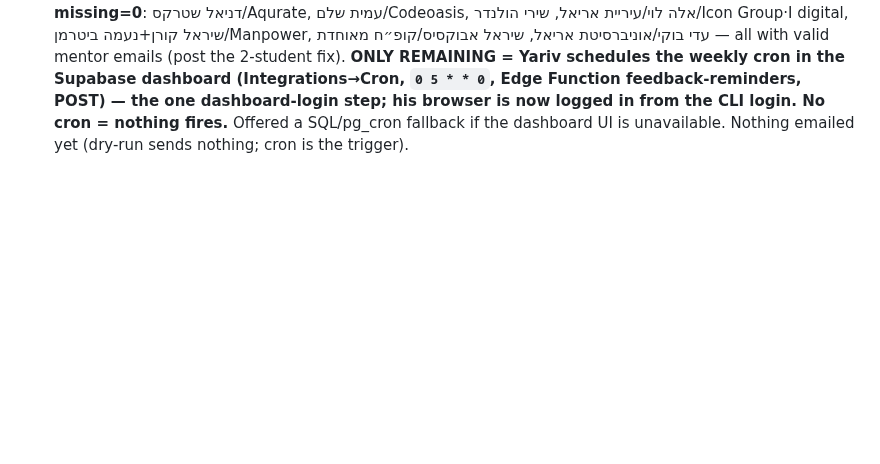
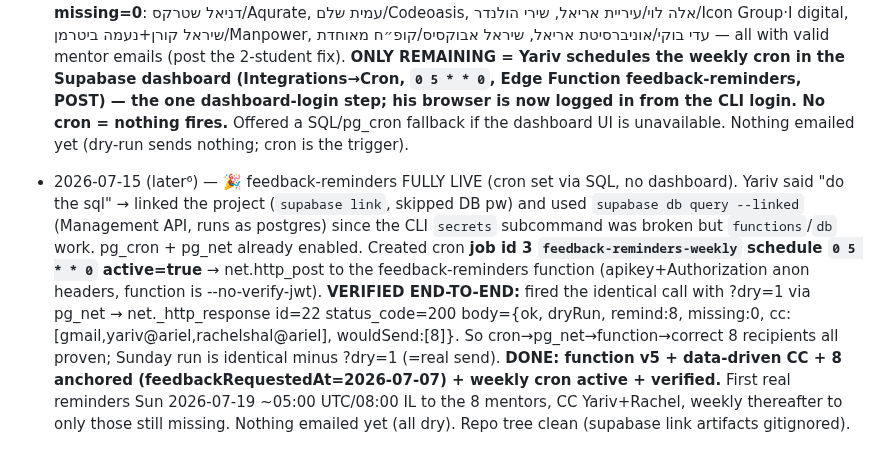
Before and after one commit to itzkovichyariv-star/Practicum-v2, a Markdown page: docs/LIVE-PROGRESS.md, the part around the change. Drawn GitHub-style; blank space fills up the shorter version.

Commit message:
docs(live): feedback-reminders FULLY LIVE — weekly cron set via SQL + verified end-to-end (dry 200)
Co-Authored-By: Claude Opus 4.8 <noreply@anthropic.com>

```diff
--- a/docs/LIVE-PROGRESS.md
+++ b/docs/LIVE-PROGRESS.md
@@ -83,3 +83,5 @@ Binding rule (same as family-tasks): during any working session the assistant ap
 - 2026-07-15 (later⁴) — 🔁 feedback-reminders CC made DATA-DRIVEN (CLI secret path abandoned). Yariv could not set the FEEDBACK_REMINDER_CC secret: the CLI `secrets` subcommand fails "Invalid access token format" in v2.102.0 even with a valid token (functions commands work fine — proven: functions list/deploy succeed, secrets list/set fail, same token/shell). Root-caused as a `secrets`-subcommand bug, NOT a token issue. FIX: added a `feedbackReminderCc` field (array or comma-string) to practicum_data read by the function CC builder (alongside supervisorEmail + the legacy secret) → deployed feedback-reminders v5 (from Claude shell — classifier allowed functions deploy this time). CC now settable via the anon-key PATCH (no CLI). Set feedbackReminderCc=["yariv@ariel.ac.il"] → dry-run CC now ["itzkovichyariv@gmail.com","yariv@ariel.ac.il"]. REMAINING: (a) add Rachel (need her email → 1 data write, no deploy); (b) confirm the Sunday cron in the dashboard (only dashboard-login step); (c) backfill feedbackRequestedAt on the 8 open students at activation (Yariv: "start from the day the reminder was sent"). NOTE: supervisorEmail left untouched (used by notify-acceptance/rejection/submission BCCs + SettingsPage).
 
 - 2026-07-15 (later⁵) — ✅ feedback-reminders ARMED for Sun 2026-07-19. CC finalized via data (feedbackReminderCc=["yariv@ariel.ac.il","rachelshal@ariel.ac.il"]) → dry-run cc=[gmail, yariv@ariel, rachelshal@ariel]. Yariv chose "this Sunday" activation → backfilled feedbackRequestedAt=2026-07-07 (8 days back) on the 8 placed-without-feedback students that have a token → **dry-run now remind=8, missing=0**: דניאל שטרקס/Aqurate, עמית שלם/Codeoasis, אלה לוי/עיריית אריאל, שירי הולנדר/Icon Group·I digital, שיראל קורן+נעמה ביטרמן/Manpower, עדי בוקי/אוניברסיטת אריאל, שיראל אבוקסיס/קופ״ח מאוחדת — all with valid mentor emails (post the 2-student fix). **ONLY REMAINING = Yariv schedules the weekly cron in the Supabase dashboard (Integrations→Cron, `0 5 * * 0`, Edge Function feedback-reminders, POST) — the one dashboard-login step; his browser is now logged in from the CLI login. No cron = nothing fires.** Offered a SQL/pg_cron fallback if the dashboard UI is unavailable. Nothing emailed yet (dry-run sends nothing; cron is the trigger).
+
+- 2026-07-15 (later⁶) — 🎉 feedback-reminders FULLY LIVE (cron set via SQL, no dashboard). Yariv said "do the sql" → linked the project (`supabase link`, skipped DB pw) and used `supabase db query --linked` (Management API, runs as postgres) since the CLI `secrets` subcommand was broken but `functions`/`db` work. pg_cron + pg_net already enabled. Created cron **job id 3 `feedback-reminders-weekly` schedule `0 5 * * 0` active=true** → net.http_post to the feedback-reminders function (apikey+Authorization anon headers, function is --no-verify-jwt). **VERIFIED END-TO-END:** fired the identical call with ?dry=1 via pg_net → net._http_response id=22 status_code=200 body={ok, dryRun, remind:8, missing:0, cc:[gmail,yariv@ariel,rachelshal@ariel], wouldSend:[8]}. So cron→pg_net→function→correct 8 recipients all proven; Sunday run is identical minus ?dry=1 (=real send). **DONE: function v5 + data-driven CC + 8 anchored (feedbackRequestedAt=2026-07-07) + weekly cron active + verified.** First real reminders Sun 2026-07-19 ~05:00 UTC/08:00 IL to the 8 mentors, CC Yariv+Rachel, weekly thereafter to only those still missing. Nothing emailed yet (all dry). Repo tree clean (supabase link artifacts gitignored).
```
